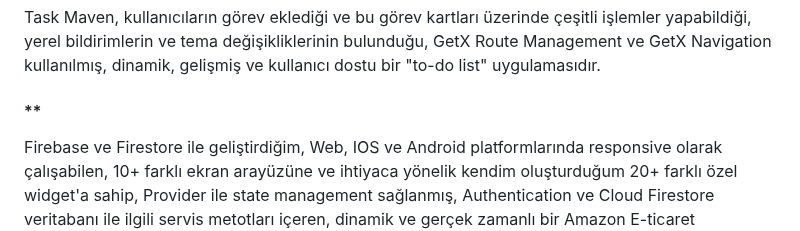
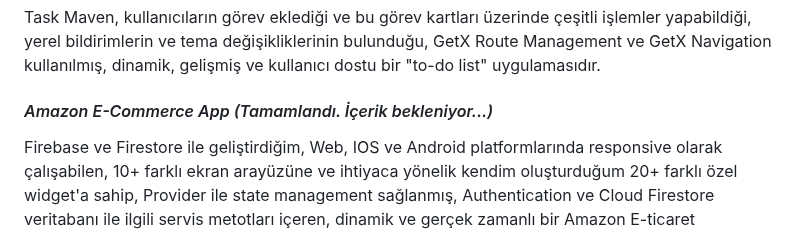
Before and after one commit to omermustekiin/Flutter, a Markdown page: ileri_seviye/README.md, the part around the change. Drawn GitHub-style.

```diff
--- a/ileri_seviye/README.md
+++ b/ileri_seviye/README.md
@@ -20,7 +20,7 @@ Dynamic Theme & Local Push Notification & Get Storage & GetX Listview & Using Sq
 
 Task Maven, kullanıcıların görev eklediği ve bu görev kartları üzerinde çeşitli işlemler yapabildiği, yerel bildirimlerin ve tema değişikliklerinin bulunduğu, GetX Route Management ve GetX Navigation kullanılmış, dinamik, gelişmiş ve kullanıcı dostu bir "to-do list" uygulamasıdır.
 
-#### **
+#### *Amazon E-Commerce App (Tamamlandı. İçerik bekleniyor...)*
 
 Firebase ve Firestore ile geliştirdiğim, Web, IOS ve Android platformlarında responsive olarak çalışabilen, 10+ farklı ekran arayüzüne ve ihtiyaca yönelik kendim oluşturduğum 20+ farklı özel widget'a sahip, Provider ile state management sağlanmış, Authentication ve Cloud Firestore veritabanı ile ilgili servis metotları içeren, dinamik ve gerçek zamanlı bir Amazon E-ticaret uygulaması.
 
```
